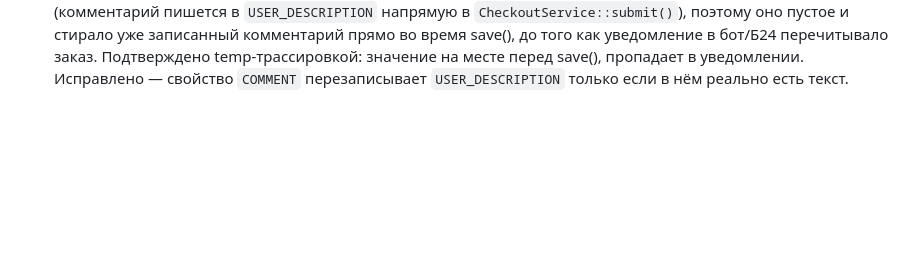
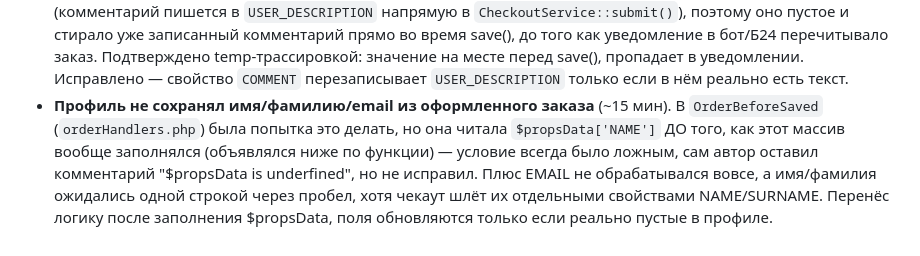
Before and after one commit to rozmuar/TD-React, a Markdown page: HISTORY.md, the part around the change. Drawn GitHub-style; blank space fills up the shorter version.

Commit message:
docs: история — профиль не подхватывал имя/фамилию/email из заказа
Co-Authored-By: Claude Sonnet 5 <noreply@anthropic.com>

```diff
--- a/HISTORY.md
+++ b/HISTORY.md
@@ -122,3 +122,4 @@
 - **Страница благодарности после заказа** (~15 мин). Причина, по которой клиент её не видел: после успешного `submit` корзина очищалась, и эффект «корзина пуста → редирект на /cart/» в Checkout перебивал переход на /cart/success/. Добавлен флаг `orderPlacedRef`; данные заказа дублируются в sessionStorage, чтобы страница переживала обновление.
 - Шлюз техработ (`init.php`) блокировал 503 скрипты генерации фидов в корне (`feed_aq.php`, `feed_cat.php`, `old.php`, `feed_search.php`) — добавлены в белый список по точному пути (без query-строки).
 - **Комментарий из корзины стирался при сохранении заказа** (~20 мин). Причина: `OrderBeforeSaved` (обработчик `OnSaleOrderBeforeSaved` в `include/orderHandlers.php`) при каждом `$order->save()` безусловно копировал значение order-свойства `COMMENT` в `USER_DESCRIPTION` — новый чекаут это свойство не заполняет (комментарий пишется в `USER_DESCRIPTION` напрямую в `CheckoutService::submit()`), поэтому оно пустое и стирало уже записанный комментарий прямо во время save(), до того как уведомление в бот/Б24 перечитывало заказ. Подтверждено temp-трассировкой: значение на месте перед save(), пропадает в уведомлении. Исправлено — свойство `COMMENT` перезаписывает `USER_DESCRIPTION` только если в нём реально есть текст.
+- **Профиль не сохранял имя/фамилию/email из оформленного заказа** (~15 мин). В `OrderBeforeSaved` (`orderHandlers.php`) была попытка это делать, но она читала `$propsData['NAME']` ДО того, как этот массив вообще заполнялся (объявлялся ниже по функции) — условие всегда было ложным, сам автор оставил комментарий "$propsData is underfined", но не исправил. Плюс EMAIL не обрабатывался вовсе, а имя/фамилия ожидались одной строкой через пробел, хотя чекаут шлёт их отдельными свойствами NAME/SURNAME. Перенёс логику после заполнения $propsData, поля обновляются только если реально пустые в профиле.
```
